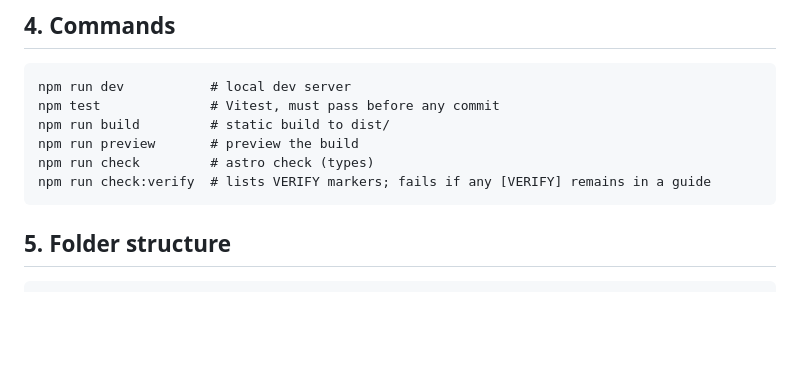
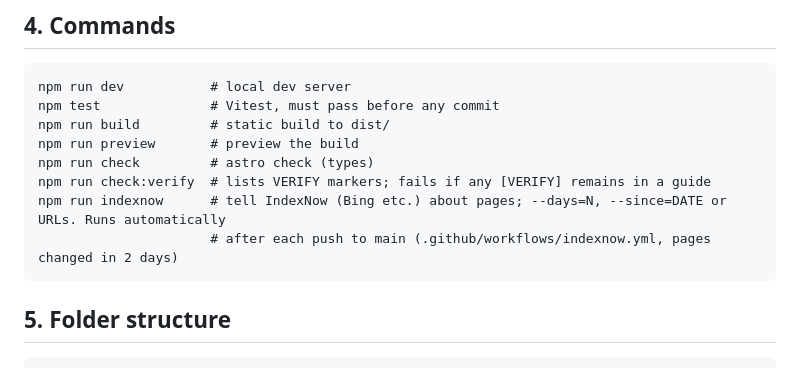
Before and after one commit to developermaazz/calcvera, a Markdown page: CLAUDE.md, the part around the change. Rendered like a GitHub page; blank space fills up the shorter version.

Commit message:
docs: note the IndexNow command in CLAUDE.md
Co-Authored-By: Claude Opus 5.5 <noreply@anthropic.com>

````diff
--- a/CLAUDE.md
+++ b/CLAUDE.md
@@ -48,6 +48,8 @@ npm run build         # static build to dist/
 npm run preview       # preview the build
 npm run check         # astro check (types)
 npm run check:verify  # lists VERIFY markers; fails if any [VERIFY] remains in a guide
+npm run indexnow      # tell IndexNow (Bing etc.) about pages; --days=N, --since=DATE or URLs. Runs automatically
+                      # after each push to main (.github/workflows/indexnow.yml, pages changed in 2 days)
 ```
 
 ## 5. Folder structure
````
